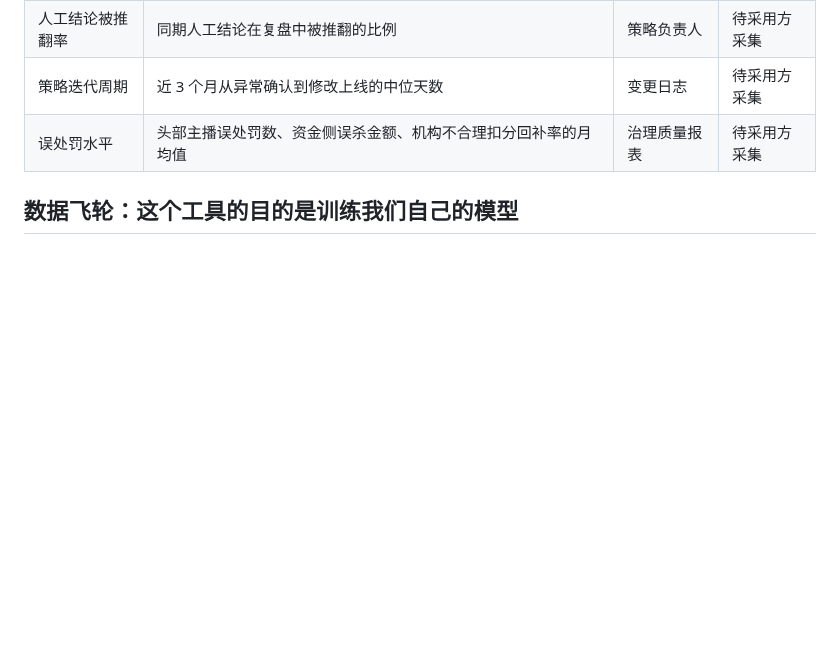
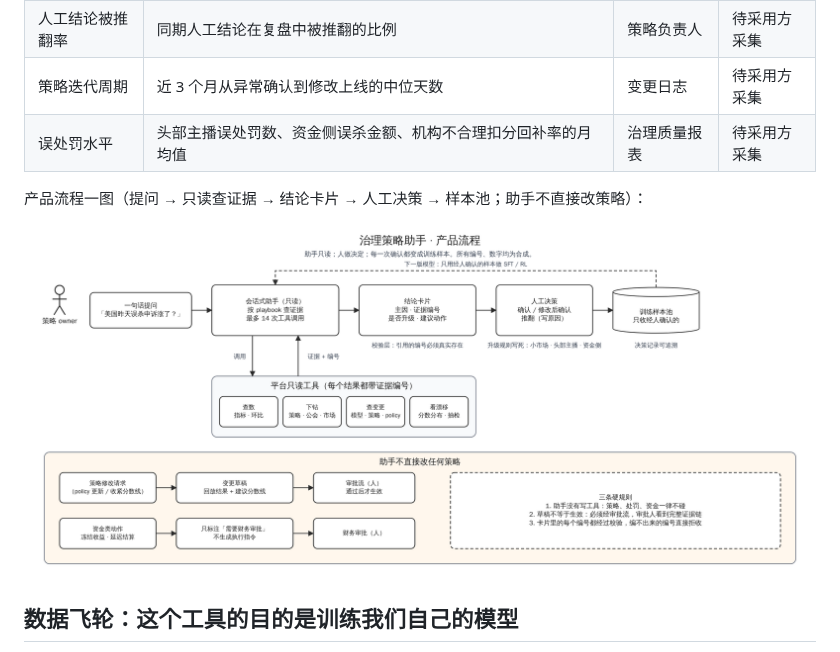
Before and after one commit to dekunsun/live-governance-agent, a Markdown page: docs/PRD.md, the part around the change. Drawn GitHub-style; pictures changed too: docs/images/assistant-flow.png (added); blank space fills up the shorter version.

```diff
--- a/docs/PRD.md
+++ b/docs/PRD.md
@@ -363,6 +363,10 @@ agent 以发起对话的用户身份行事，继承其平台权限，不是超
 | 策略迭代周期 | 近 3 个月从异常确认到修改上线的中位天数 | 变更日志 | 待采用方采集 |
 | 误处罚水平 | 头部主播误处罚数、资金侧误杀金额、机构不合理扣分回补率的月均值 | 治理质量报表 | 待采用方采集 |
 
+产品流程一图（提问 → 只读查证据 → 结论卡片 → 人工决策 → 样本池；助手不直接改策略）：
+
+![助手产品流程](images/assistant-flow.png)
+
 ## 数据飞轮：这个工具的目的是训练我们自己的模型
 
 做对话式助手不是为了多一个工具，而是为了拿到通用模型拿不到的东西：治理领域的决策数据。通用模型加上平台工具可以起步，但“哪些波动该忽略、哪些该升级、哪个口径是陷阱、小市场该多保守”这些判断力，只能从我们自己的决策记录里学。平台的长期目标是让策略迭代智能化，这需要一个懂治理口径和策略链路的模型；助手是采集和校验这些数据的入口。
```
Also changed, not shown: docs/prd-governance-agent.md (+10 -1 lines), 3 other files.
